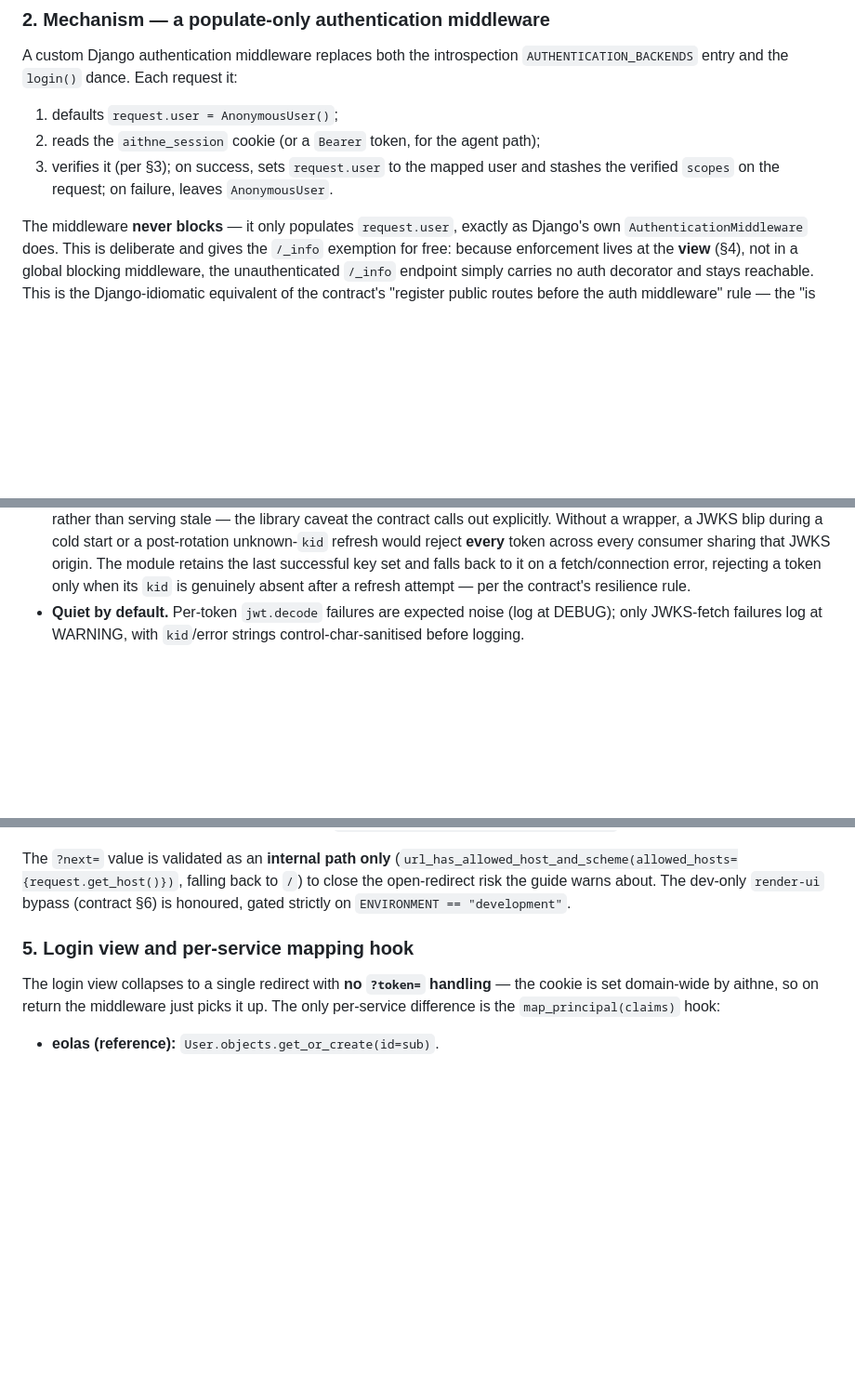
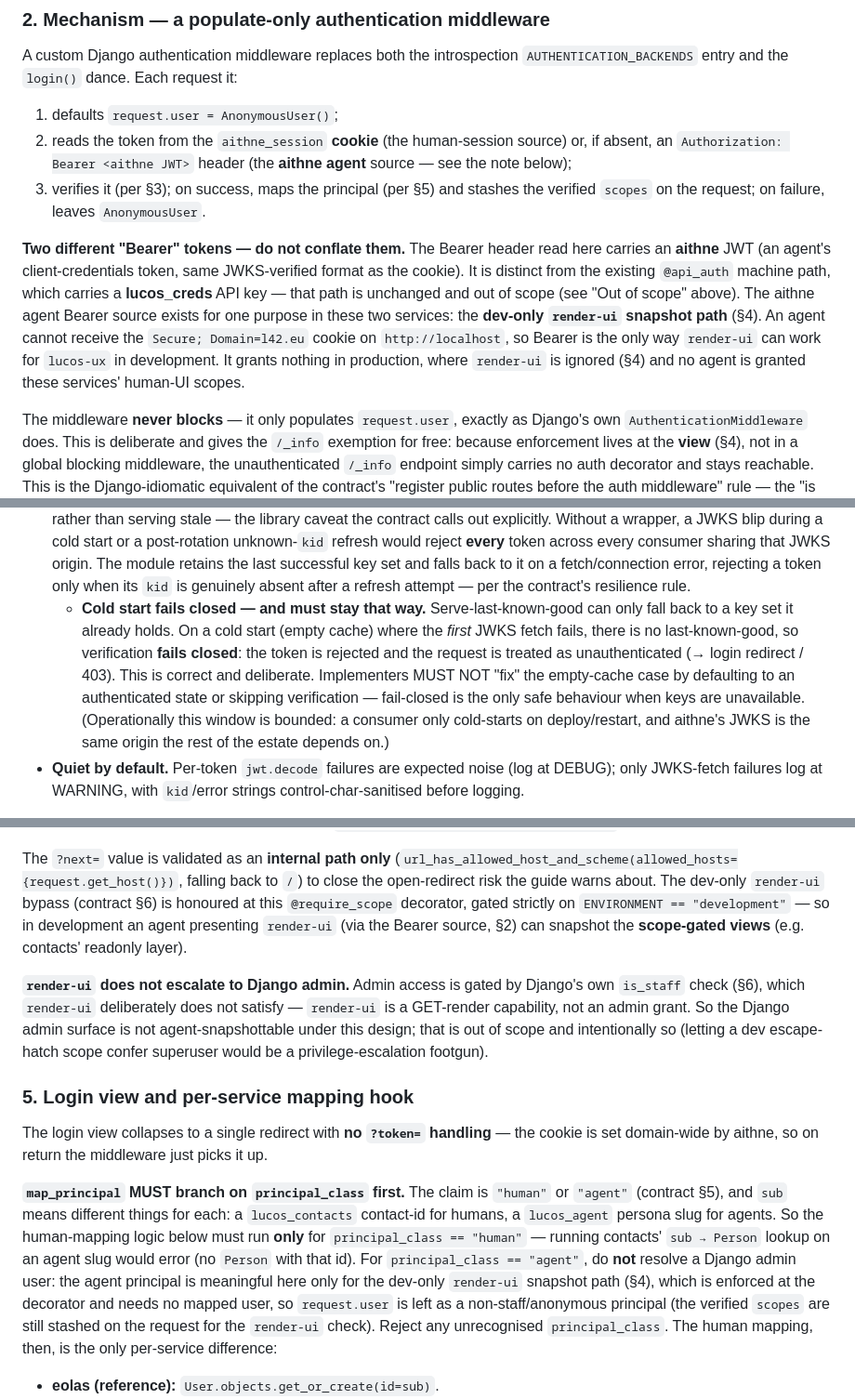
Before and after one commit to lucas42/lucos_eolas, a Markdown page: docs/adr/0002-django-aithne-auth-backend.md, 3 parts joined by grey strips. Shown at 93% size. Drawn GitHub-style; blank space fills up the shorter version.

Commit message:
ADR-0002: resolve Bearer/agent-path scope ambiguity + explicit cold-start fail-closed
Addresses lucos-code-reviewer feedback on PR #319:
- Disambiguate the aithne agent Bearer source (dev-only render-ui path) from
  the out-of-scope lucos_creds @api_auth key path; require map_principal to
  branch on principal_class so an agent slug sub never hits the human Person
  lookup; clarify render-ui does not escalate to Django admin.
- State explicitly that a cold-start JWKS-fetch failure (empty last-known-good)
  fails closed, and must not be 'fixed' by defaulting to authenticated.

```diff
--- a/docs/adr/0002-django-aithne-auth-backend.md
+++ b/docs/adr/0002-django-aithne-auth-backend.md
@@ -69,9 +69,21 @@ A custom Django authentication middleware replaces both the introspection
 `AUTHENTICATION_BACKENDS` entry and the `login()` dance. Each request it:
 
 1. defaults `request.user = AnonymousUser()`;
-2. reads the `aithne_session` cookie (or a `Bearer` token, for the agent path);
-3. verifies it (per §3); on success, sets `request.user` to the mapped user and stashes the
-   verified `scopes` on the request; on failure, leaves `AnonymousUser`.
+2. reads the token from the `aithne_session` **cookie** (the human-session source) or, if
+   absent, an `Authorization: Bearer <aithne JWT>` header (the **aithne agent** source — see
+   the note below);
+3. verifies it (per §3); on success, maps the principal (per §5) and stashes the verified
+   `scopes` on the request; on failure, leaves `AnonymousUser`.
+
+**Two different "Bearer" tokens — do not conflate them.** The Bearer header read here carries
+an **aithne** JWT (an agent's client-credentials token, same JWKS-verified format as the
+cookie). It is distinct from the existing `@api_auth` machine path, which carries a
+**lucos_creds** API key — that path is unchanged and out of scope (see "Out of scope" above).
+The aithne agent Bearer source exists for one purpose in these two services: the **dev-only
+`render-ui` snapshot path** (§4). An agent cannot receive the `Secure; Domain=l42.eu` cookie
+on `http://localhost`, so Bearer is the only way `render-ui` can work for `lucos-ux` in
+development. It grants nothing in production, where `render-ui` is ignored (§4) and no agent is
+granted these services' human-UI scopes.
 
 The middleware **never blocks** — it only populates `request.user`, exactly as Django's own
 `AuthenticationMiddleware` does. This is deliberate and gives the `/_info` exemption for free:
@@ -98,6 +110,14 @@ A small `lucosauth/aithne.py` module, identical in both repos except the §5 map
   sharing that JWKS origin. The module retains the last successful key set and falls back to
   it on a fetch/connection error, rejecting a token only when its `kid` is genuinely absent
   after a refresh attempt — per the contract's resilience rule.
+  - **Cold start fails closed — and must stay that way.** Serve-last-known-good can only fall
+    back to a key set it already holds. On a cold start (empty cache) where the *first* JWKS
+    fetch fails, there is no last-known-good, so verification **fails closed**: the token is
+    rejected and the request is treated as unauthenticated (→ login redirect / 403). This is
+    correct and deliberate. Implementers MUST NOT "fix" the empty-cache case by defaulting to
+    an authenticated state or skipping verification — fail-closed is the only safe behaviour
+    when keys are unavailable. (Operationally this window is bounded: a consumer only cold-starts
+    on deploy/restart, and aithne's JWKS is the same origin the rest of the estate depends on.)
 - **Quiet by default.** Per-token `jwt.decode` failures are expected noise (log at DEBUG);
   only JWKS-fetch failures log at WARNING, with `kid`/error strings control-char-sanitised
   before logging.
@@ -120,13 +140,31 @@ agreed estate-wide pattern):
 The `?next=` value is validated as an **internal path only**
 (`url_has_allowed_host_and_scheme(allowed_hosts={request.get_host()})`, falling back to `/`)
 to close the open-redirect risk the guide warns about. The dev-only `render-ui` bypass
-(contract §6) is honoured, gated strictly on `ENVIRONMENT == "development"`.
+(contract §6) is honoured at this `@require_scope` decorator, gated strictly on
+`ENVIRONMENT == "development"` — so in development an agent presenting `render-ui` (via the
+Bearer source, §2) can snapshot the **scope-gated views** (e.g. contacts' readonly layer).
+
+**`render-ui` does not escalate to Django admin.** Admin access is gated by Django's own
+`is_staff` check (§6), which `render-ui` deliberately does not satisfy — `render-ui` is a
+GET-render capability, not an admin grant. So the Django admin surface is not agent-snapshottable
+under this design; that is out of scope and intentionally so (letting a dev escape-hatch scope
+confer superuser would be a privilege-escalation footgun).
 
 ### 5. Login view and per-service mapping hook
 
 The login view collapses to a single redirect with **no `?token=` handling** — the cookie is
-set domain-wide by aithne, so on return the middleware just picks it up. The only per-service
-difference is the `map_principal(claims)` hook:
+set domain-wide by aithne, so on return the middleware just picks it up.
+
+**`map_principal` MUST branch on `principal_class` first.** The claim is `"human"` or
+`"agent"` (contract §5), and `sub` means different things for each: a `lucos_contacts`
+contact-id for humans, a `lucos_agent` persona slug for agents. So the human-mapping logic
+below must run **only** for `principal_class == "human"` — running contacts' `sub → Person`
+lookup on an agent slug would error (no `Person` with that id). For `principal_class ==
+"agent"`, do **not** resolve a Django admin user: the agent principal is meaningful here only
+for the dev-only `render-ui` snapshot path (§4), which is enforced at the decorator and needs
+no mapped user, so `request.user` is left as a non-staff/anonymous principal (the verified
+`scopes` are still stashed on the request for the `render-ui` check). Reject any unrecognised
+`principal_class`. The human mapping, then, is the only per-service difference:
 
 - **eolas (reference):** `User.objects.get_or_create(id=sub)`.
 - **contacts (follows):** `sub` → `Person` → `get_or_create(LucosUser)` (plus the existing
```
